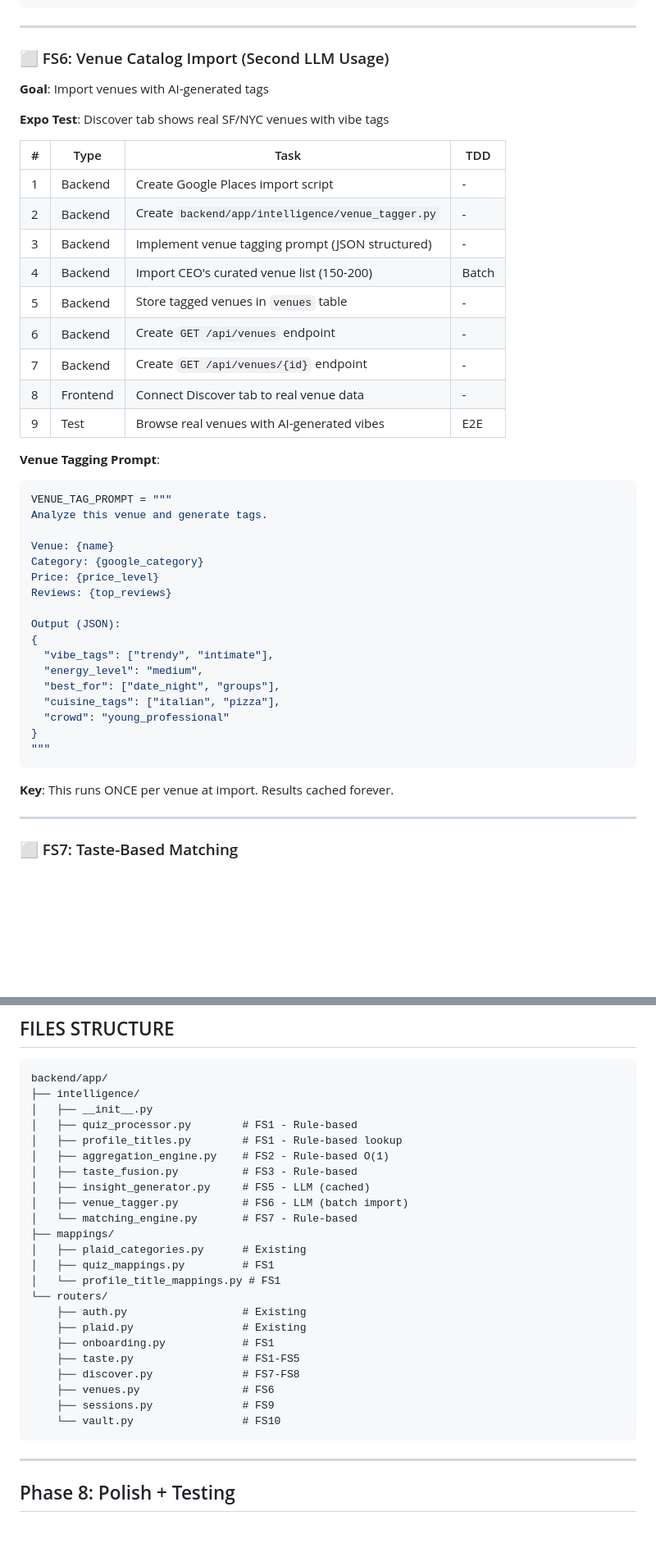
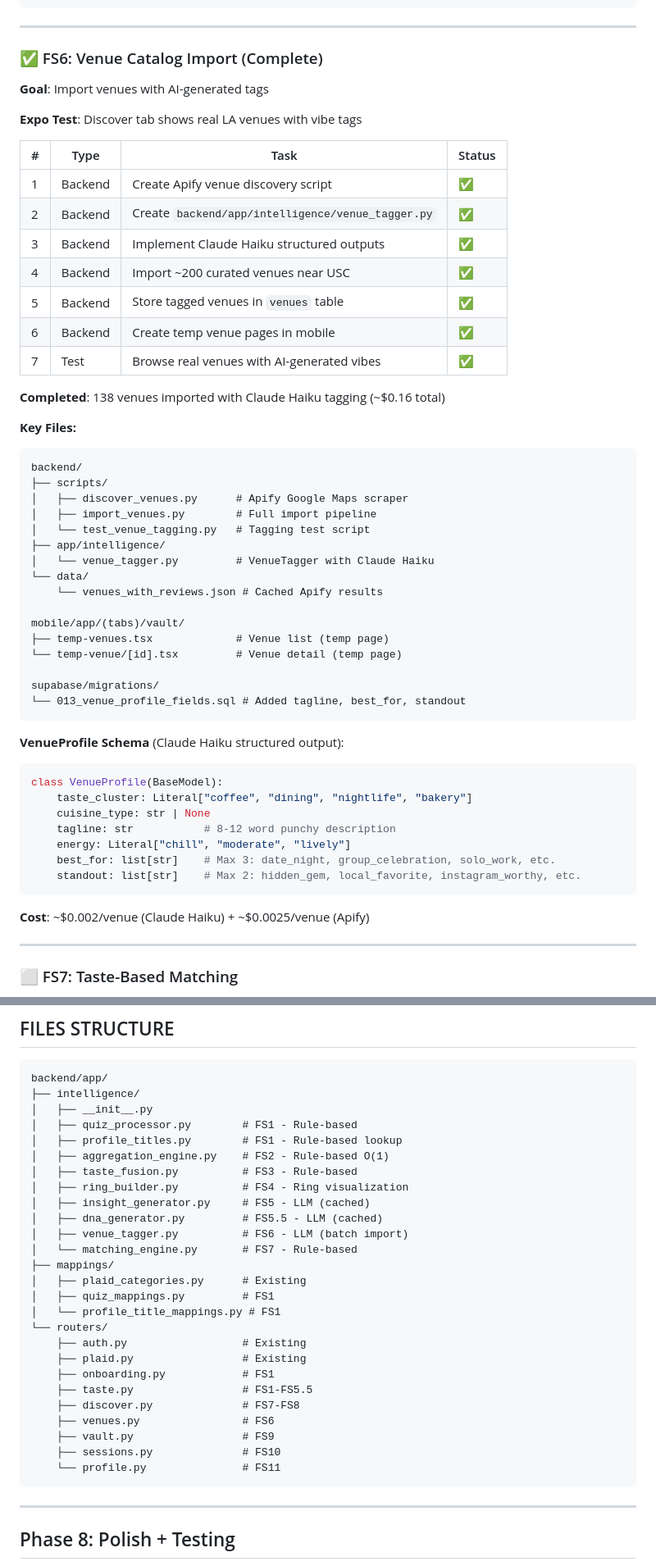
Before and after one commit to Ceezaa-Inc/ceezaa-pilot, a Markdown page: DEV_PLAN.md, 2 parts joined by grey strips. Shown at 82% size. Rendered like a GitHub page; blank space fills up the shorter version.

Commit message:
docs: reorder checkpoints and add FS11 Profile
- Reorder: Vault (FS9) before Sessions (FS10)
- Add FS11: Profile checkpoint for user settings
- Update FS6 with completed implementation details
- Update FILES STRUCTURE with new checkpoint order

🤖 Generated with [Claude Code](https://claude.com/claude-code)

Co-Authored-By: Claude Opus 4.5 <noreply@anthropic.com>

````diff
--- a/DEV_PLAN.md
+++ b/DEV_PLAN.md
@@ -432,46 +433,56 @@ mobile/
 
 ---
 
-### ⬜ FS6: Venue Catalog Import (Second LLM Usage)
+### ✅ FS6: Venue Catalog Import (Complete)
 
 **Goal**: Import venues with AI-generated tags
 
-**Expo Test**: Discover tab shows real SF/NYC venues with vibe tags
+**Expo Test**: Discover tab shows real LA venues with vibe tags
 
-| # | Type | Task | TDD |
-|---|------|------|-----|
-| 1 | Backend | Create Google Places import script | - |
-| 2 | Backend | Create `backend/app/intelligence/venue_tagger.py` | - |
-| 3 | Backend | Implement venue tagging prompt (JSON structured) | - |
-| 4 | Backend | Import CEO's curated venue list (150-200) | Batch |
-| 5 | Backend | Store tagged venues in `venues` table | - |
-| 6 | Backend | Create `GET /api/venues` endpoint | - |
-| 7 | Backend | Create `GET /api/venues/{id}` endpoint | - |
-| 8 | Frontend | Connect Discover tab to real venue data | - |
-| 9 | Test | Browse real venues with AI-generated vibes | E2E |
+| # | Type | Task | Status |
+|---|------|------|--------|
+| 1 | Backend | Create Apify venue discovery script | ✅ |
+| 2 | Backend | Create `backend/app/intelligence/venue_tagger.py` | ✅ |
+| 3 | Backend | Implement Claude Haiku structured outputs | ✅ |
+| 4 | Backend | Import ~200 curated venues near USC | ✅ |
+| 5 | Backend | Store tagged venues in `venues` table | ✅ |
+| 6 | Backend | Create temp venue pages in mobile | ✅ |
+| 7 | Test | Browse real venues with AI-generated vibes | ✅ |
 
-**Venue Tagging Prompt**:
-```python
-VENUE_TAG_PROMPT = """
-Analyze this venue and generate tags.
+**Completed**: 138 venues imported with Claude Haiku tagging (~$0.16 total)
 
-Venue: {name}
-Category: {google_category}
-Price: {price_level}
-Reviews: {top_reviews}
+**Key Files:**
+```
+backend/
+├── scripts/
+│   ├── discover_venues.py      # Apify Google Maps scraper
+│   ├── import_venues.py        # Full import pipeline
+│   └── test_venue_tagging.py   # Tagging test script
+├── app/intelligence/
+│   └── venue_tagger.py         # VenueTagger with Claude Haiku
+└── data/
+    └── venues_with_reviews.json # Cached Apify results
 
-Output (JSON):
-{
-  "vibe_tags": ["trendy", "intimate"],
-  "energy_level": "medium",
-  "best_for": ["date_night", "groups"],
-  "cuisine_tags": ["italian", "pizza"],
-  "crowd": "young_professional"
-}
-"""
+mobile/app/(tabs)/vault/
+├── temp-venues.tsx             # Venue list (temp page)
+└── temp-venue/[id].tsx         # Venue detail (temp page)
+
+supabase/migrations/
+└── 013_venue_profile_fields.sql # Added tagline, best_for, standout
 ```
 
-**Key**: This runs ONCE per venue at import. Results cached forever.
+**VenueProfile Schema** (Claude Haiku structured output):
+```python
+class VenueProfile(BaseModel):
+    taste_cluster: Literal["coffee", "dining", "nightlife", "bakery"]
+    cuisine_type: str | None
+    tagline: str           # 8-12 word punchy description
+    energy: Literal["chill", "moderate", "lively"]
+    best_for: list[str]    # Max 3: date_night, group_celebration, solo_work, etc.
+    standout: list[str]    # Max 2: hidden_gem, local_favorite, instagram_worthy, etc.
+```
+
+**Cost**: ~$0.002/venue (Claude Haiku) + ~$0.0025/venue (Apify)
 
 ---
 
@@ -652,7 +691,9 @@ backend/app/
 │   ├── profile_titles.py        # FS1 - Rule-based lookup
 │   ├── aggregation_engine.py    # FS2 - Rule-based O(1)
 │   ├── taste_fusion.py          # FS3 - Rule-based
+│   ├── ring_builder.py          # FS4 - Ring visualization
 │   ├── insight_generator.py     # FS5 - LLM (cached)
+│   ├── dna_generator.py         # FS5.5 - LLM (cached)
 │   ├── venue_tagger.py          # FS6 - LLM (batch import)
 │   └── matching_engine.py       # FS7 - Rule-based
 ├── mappings/
@@ -663,11 +704,12 @@ backend/app/
     ├── auth.py                  # Existing
     ├── plaid.py                 # Existing
     ├── onboarding.py            # FS1
-    ├── taste.py                 # FS1-FS5
+    ├── taste.py                 # FS1-FS5.5
     ├── discover.py              # FS7-FS8
     ├── venues.py                # FS6
-    ├── sessions.py              # FS9
-    └── vault.py                 # FS10
+    ├── vault.py                 # FS9
+    ├── sessions.py              # FS10
+    └── profile.py               # FS11
 ```
 
 ---
````
Also changed, not shown: other parts of DEV_PLAN.md (+55 -26 lines).
